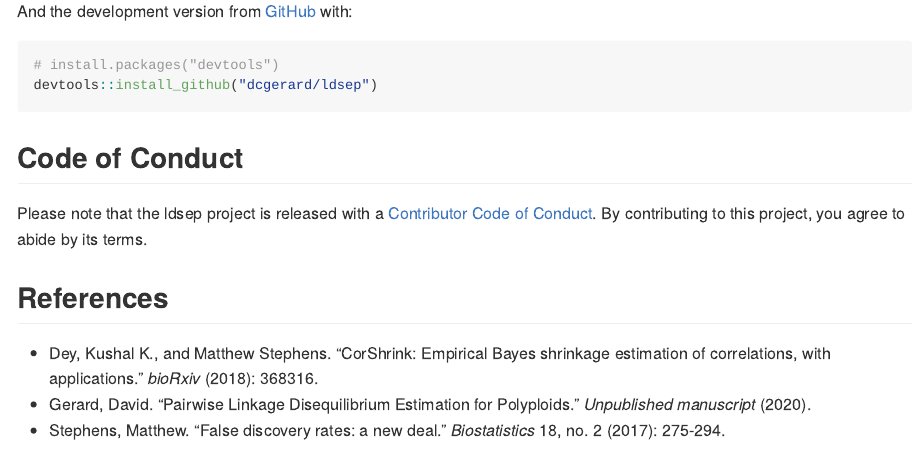
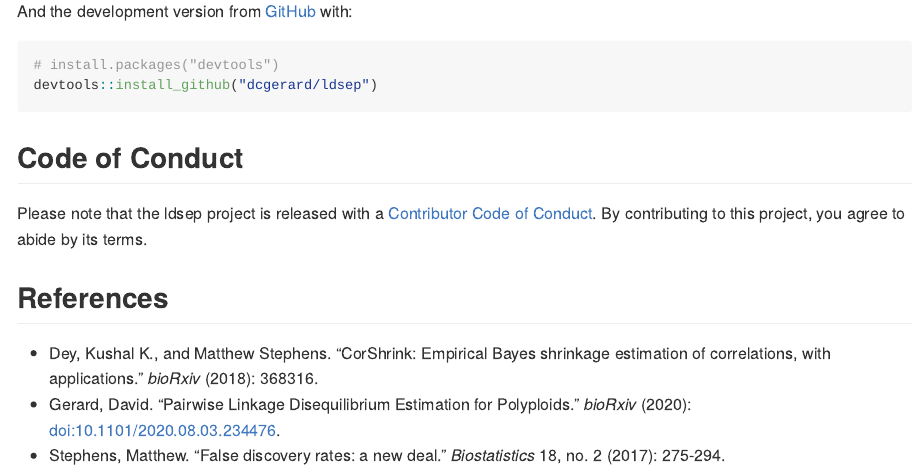
Before and after one commit to dcgerard/ldsep, an R Markdown document (README.Rmd): the page in a window 1100 px wide, from 700 px down. The pictures show the output file README.md that the author committed with the source, drawn offline in the style of GitHub; badge pictures from the web are left out.

Commit message:
quick update of citation, will add it more fully later

```diff
--- a/README.Rmd
+++ b/README.Rmd
@@ -58,5 +58,5 @@ Please note that the ldsep project is released with a [Contributor Code of Condu
 ## References
 
 - Dey, Kushal K., and Matthew Stephens. "CorShrink: Empirical Bayes shrinkage estimation of correlations, with applications." _bioRxiv_ (2018): 368316.
-- Gerard, David. "Pairwise Linkage Disequilibrium Estimation for Polyploids." _Unpublished manuscript_ (2020).
+- Gerard, David. "Pairwise Linkage Disequilibrium Estimation for Polyploids." _bioRxiv_ (2020): [doi:10.1101/2020.08.03.234476](https://doi.org/10.1101/2020.08.03.234476).
 - Stephens, Matthew. "False discovery rates: a new deal." _Biostatistics_ 18, no. 2 (2017): 275-294.
```
Also changed, not shown: README.md, docs/pkgdown.yml, 4 other files.
